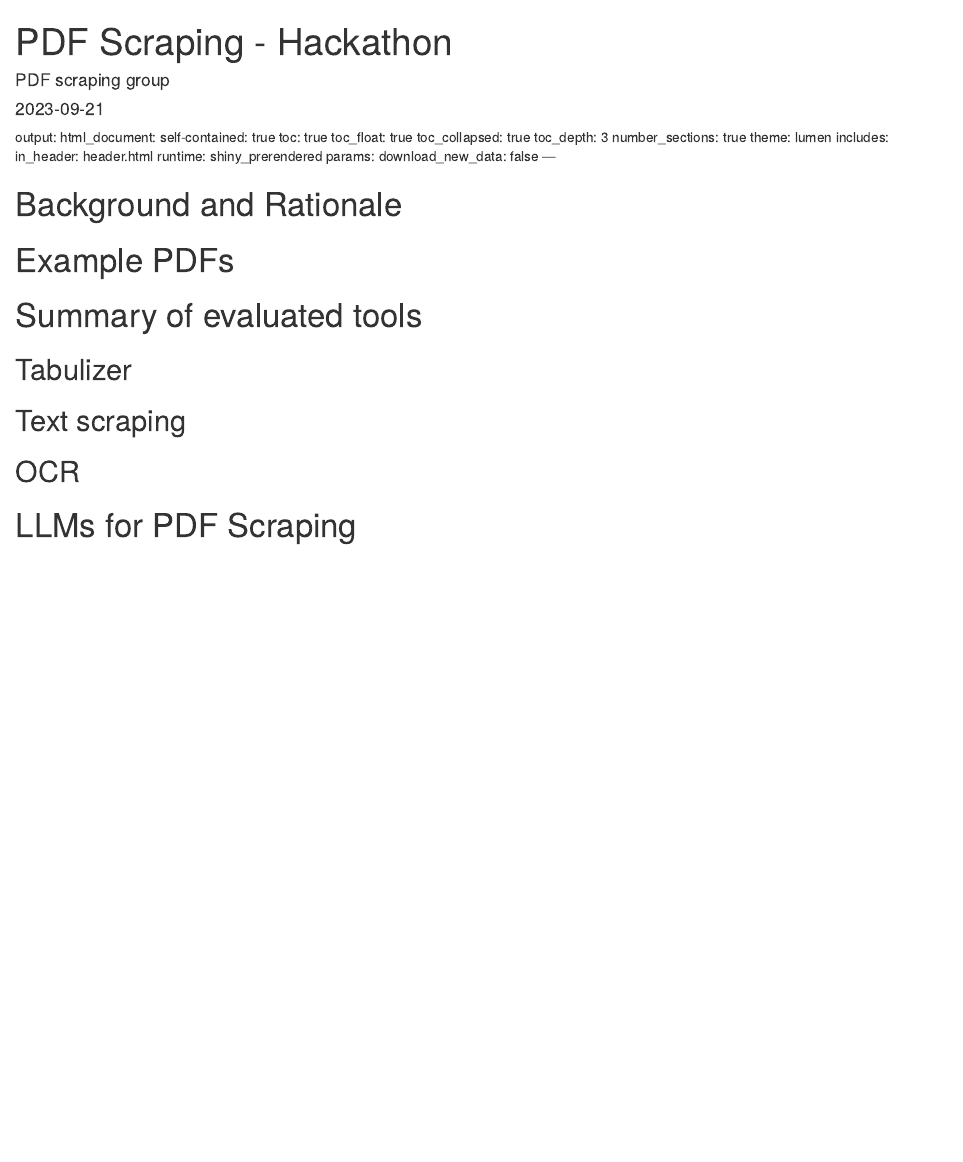
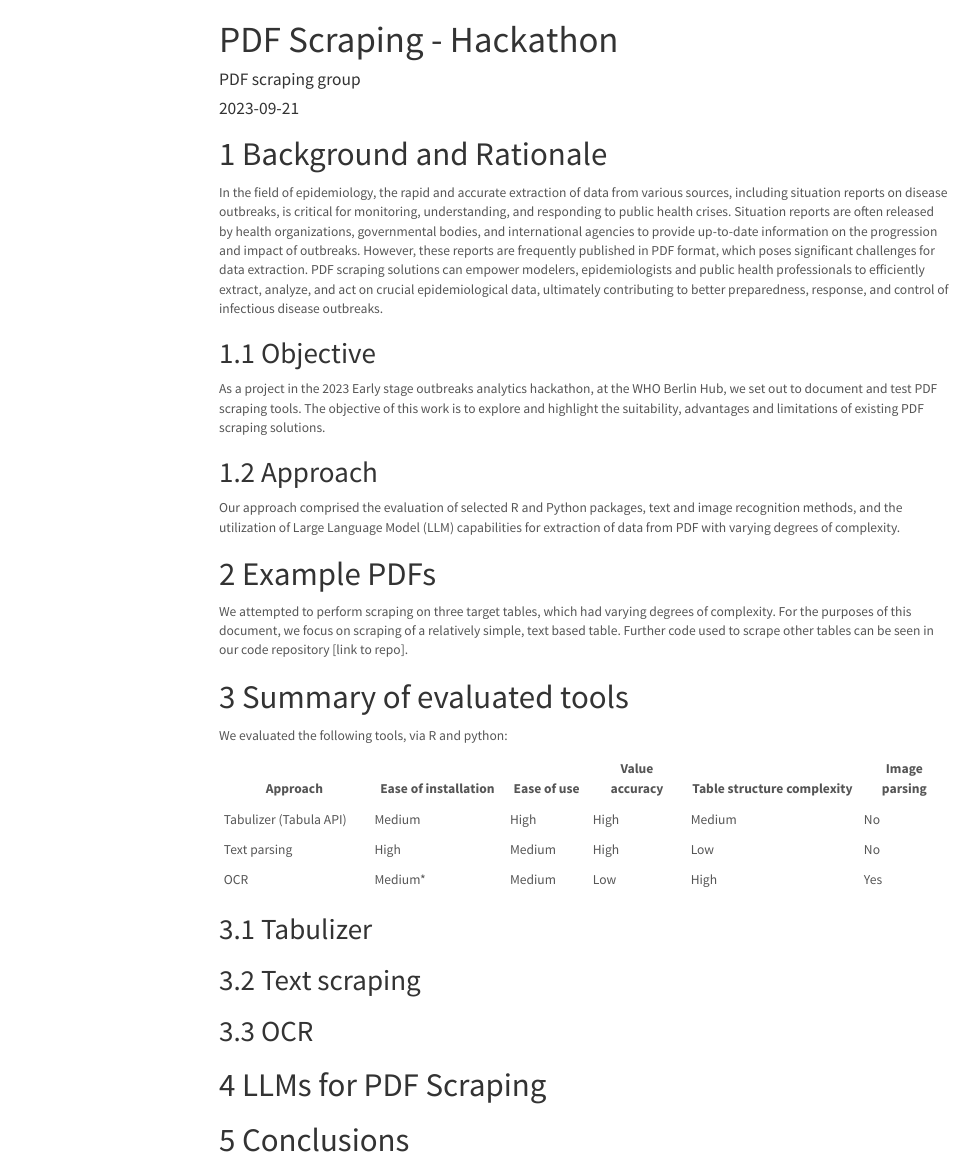
Before and after one commit to mathiasleroy/pdfscraping, an R Markdown document (final_report.Rmd): the page in a window 1100 px wide, from its top. Rendered offline with R 4.5, knitr and Pandoc, with nearby package versions; menus at the side of the page are left out.

Commit message:
small updates to rmd

````diff
--- a/final_report.Rmd
+++ b/final_report.Rmd
@@ -2,8 +2,6 @@
 title: "PDF Scraping - Hackathon"
 author: "PDF scraping group"
 date: "`r Sys.Date()`"
-output: html_document
----
 output:
   html_document:
     self-contained: true
@@ -13,11 +11,6 @@ output:
     toc_depth: 3
     number_sections: true
     theme: lumen
-    includes:
-      in_header: header.html
-runtime: shiny_prerendered
-params:
-  download_new_data: false
 ---
 
 ```{r, include=FALSE, context = "setup"}
@@ -39,10 +32,37 @@ knitr::opts_chunk$set(
 
 # Background and Rationale
 
+In the field of epidemiology, the rapid and accurate extraction of data from various sources, including situation reports on disease outbreaks, is critical for monitoring, understanding, and responding to public health crises. Situation reports are often released by health organizations, governmental bodies, and international agencies to provide up-to-date information on the progression and impact of outbreaks. However, these reports are frequently published in PDF format, which poses significant challenges for data extraction. PDF scraping solutions can empower modelers, epidemiologists and public health professionals to efficiently extract, analyze, and act on crucial epidemiological data, ultimately contributing to better preparedness, response, and control of infectious disease outbreaks.
+
+## Objective
+
+As a project in the 2023 Early stage outbreaks analytics hackathon, at the WHO Berlin Hub, we set out to document and test PDF scraping tools. The objective of this work is to explore and highlight the suitability, advantages and limitations of existing PDF scraping solutions.
+
+
+## Approach
+
+Our approach comprised the evaluation of selected R and Python packages, text and image recognition methods, and the utilization of Large Language Model (LLM) capabilities for extraction of data from PDF with varying degrees of complexity.
+
 
 # Example PDFs
 
+We attempted to perform scraping on three target tables, which had varying degrees of complexity. For the purposes of this document, we focus on scraping of a relatively simple, text based table. Further code used to scrape other tables can be seen in our code repository [link to repo].
+
+
+
 # Summary of evaluated tools
+
+We evaluated the following tools, via R and python:
+
+
+| Approach               | Ease of installation | Ease of use | Value accuracy | Table structure complexity | Image parsing |
+|------------------------|----------------------|-------------|----------------|----------------------------|---------------|
+| Tabulizer (Tabula API) | Medium               | High        | High           | Medium                     | No            |
+| Text parsing           | High                 | Medium      | High           | Low                        | No            |
+| OCR                    | Medium*              | Medium      | Low            | High                       | Yes           |
+
+
+
 
 ## Tabulizer
 
@@ -51,3 +71,6 @@ knitr::opts_chunk$set(
 ## OCR
 
 # LLMs for PDF Scraping
+
+
+# Conclusions
````
Also changed, not shown: final_report.html (added).
